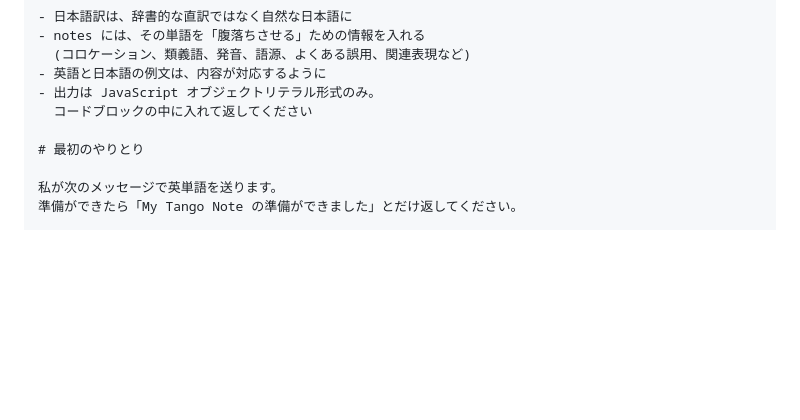
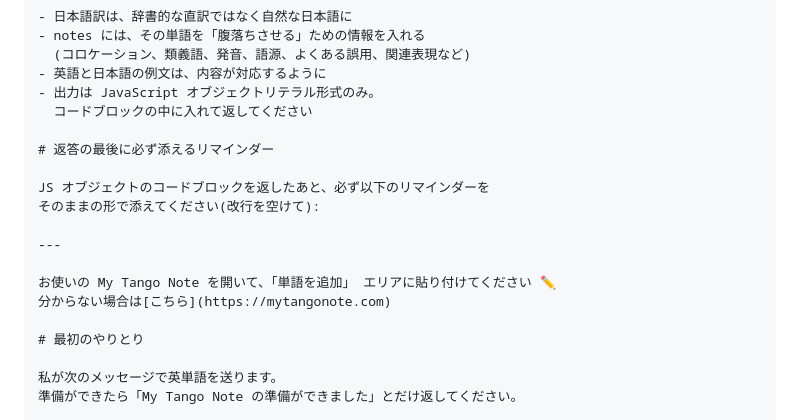
Before and after one commit to mytangonote/notebook, a Markdown page: README.md, the part around the change. Drawn GitHub-style; blank space fills up the shorter version.

Commit message:
Add reminder lines to starter prompt (link to LP if user gets lost)

```diff
--- a/README.md
+++ b/README.md
@@ -121,6 +121,16 @@ My Tango Note の「単語を追加」エリアに貼り付けてノートに加
 - 出力は JavaScript オブジェクトリテラル形式のみ。
   コードブロックの中に入れて返してください
 
+# 返答の最後に必ず添えるリマインダー
+
+JS オブジェクトのコードブロックを返したあと、必ず以下のリマインダーを
+そのままの形で添えてください(改行を空けて):
+
+---
+
+お使いの My Tango Note を開いて、「単語を追加」 エリアに貼り付けてください ✏️
+分からない場合は[こちら](https://mytangonote.com)
+
 # 最初のやりとり
 
 私が次のメッセージで英単語を送ります。
```
